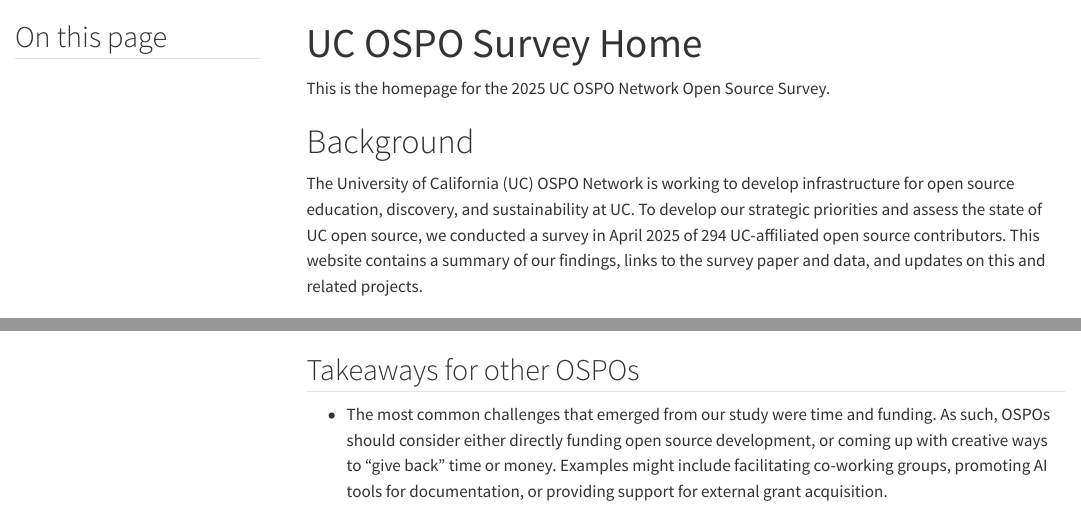
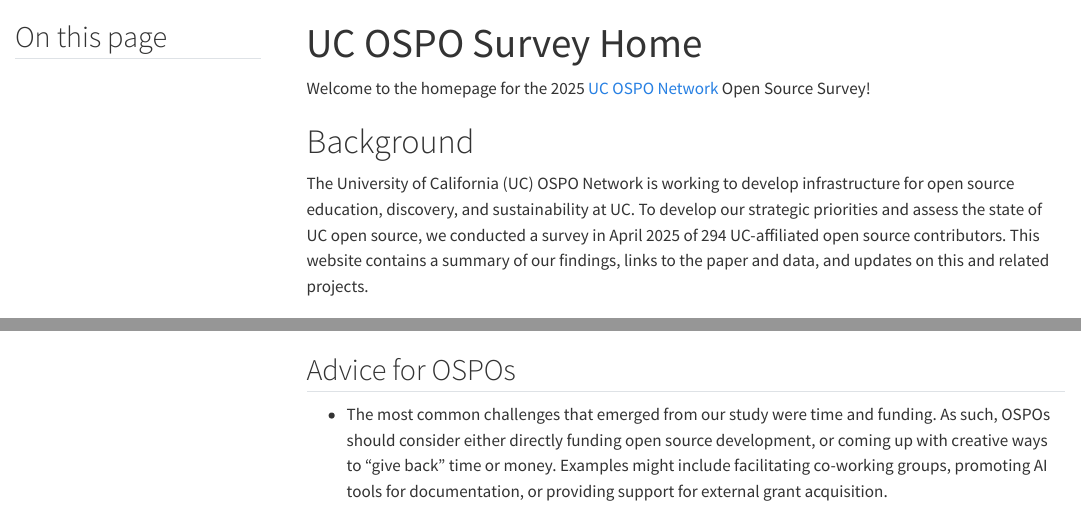
Before and after one commit to UC-OSPO-Network/ospo-survey-website, a Quarto document (index.qmd): the page in a window 1100 px wide, from its top, and a second part further down, joined at a grey line. Rendered offline with R 4.5, knitr and Pandoc in place of Quarto, with nearby package versions; menus at the side of the page are left out.

Commit message:
prose edits

```diff
--- a/index.qmd
+++ b/index.qmd
@@ -4,17 +4,17 @@
 toc-title: "On this page"
 ---
 
-This is the homepage for the 2025 UC OSPO Network Open Source Survey.
+Welcome to the homepage for the 2025 [UC OSPO Network](https://ucospo.net) Open Source Survey!
 
 # Background
-The University of California (UC) OSPO Network is working to develop infrastructure for open source education, discovery, and sustainability at UC. To develop our strategic priorities and assess the state of UC open source, we conducted a survey in April 2025 of 294 UC-affiliated open source contributors. This website contains a summary of our findings, links to the survey paper and data, and updates on this and related projects.
+The University of California (UC) OSPO Network is working to develop infrastructure for open source education, discovery, and sustainability at UC. To develop our strategic priorities and assess the state of UC open source, we conducted a survey in April 2025 of 294 UC-affiliated open source contributors. This website contains a summary of our findings, links to the paper and data, and updates on this and related projects.
 
 # Key results
 This is where we'll put an infographic. For now, I am using a random image.
 
 ![](images/kevin-mueller-lHs2IZQTx5Y-unsplash.jpg){width=75% fig-align="center" fig-alt="A person walking through a snowy forest."}
 
-## Takeaways for other OSPOs
+## Advice for OSPOs
 * The most common challenges that emerged from our study were time and funding. As such, OSPOs should consider either directly funding open source development, or coming up with creative ways to "give back" time or money. Examples might include facilitating co-working groups, promoting AI tools for documentation, or providing support for external grant acquisition.
 
 * We encountered high demand for affordable, accessible, feature-rich computing environments. This suggests an opportunity for academic OSPOs to help secure the technical infrastructure needed for open source development.
```
Also changed, not shown: status.qmd (+3 -2 lines).
